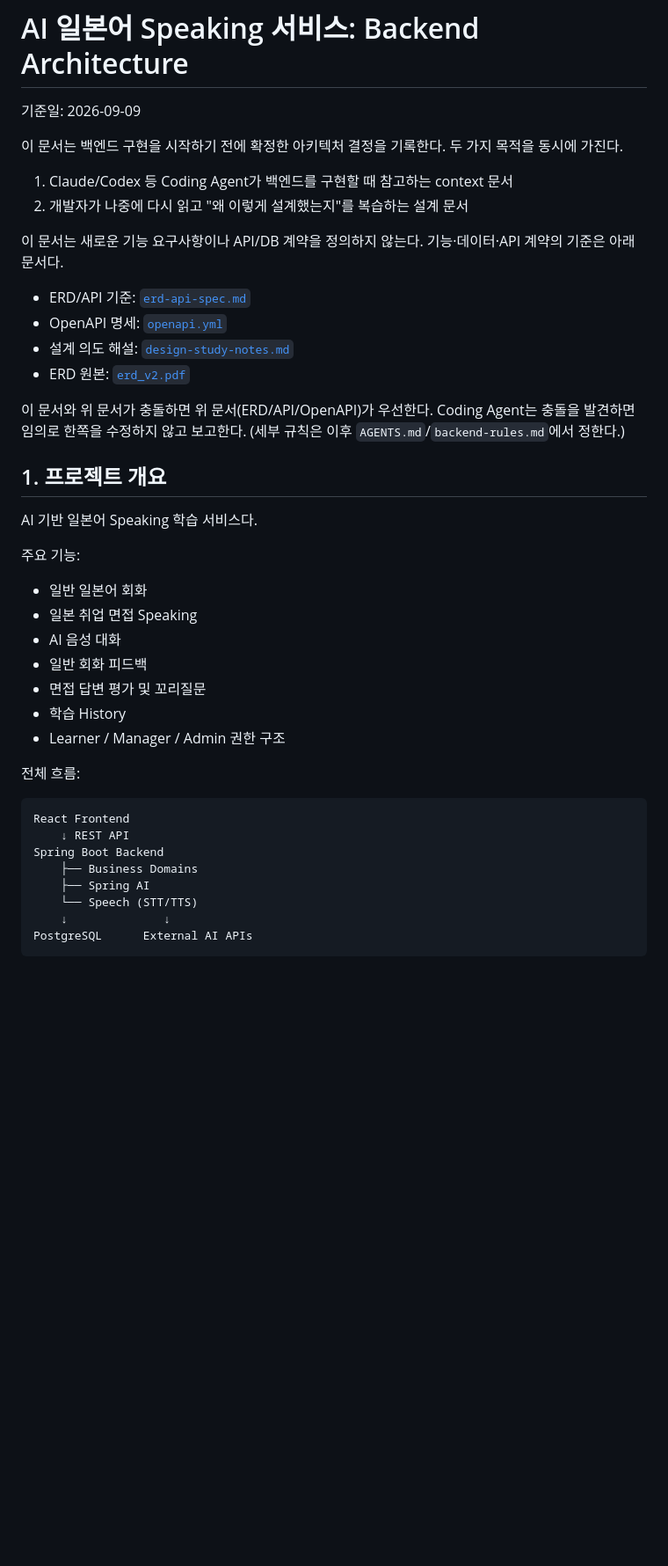
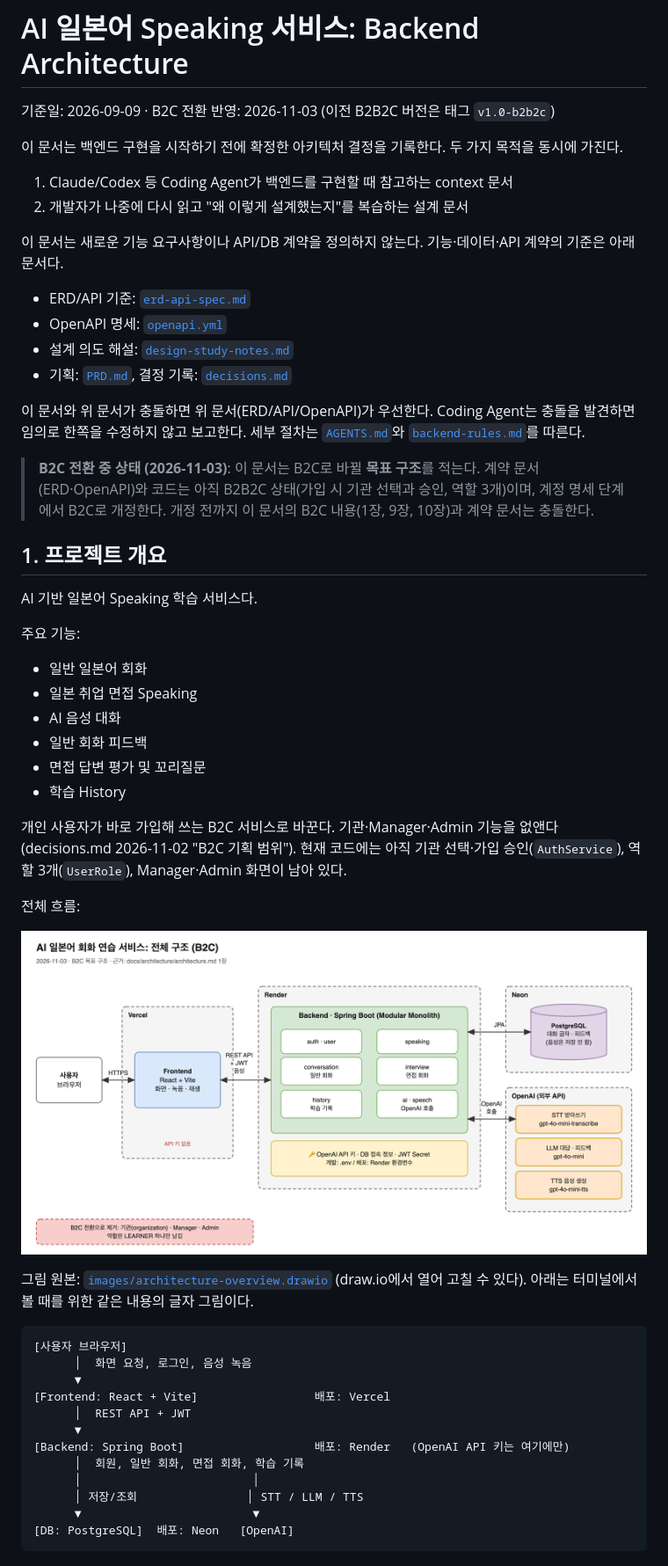
Before and after one commit to seonjeong20/ai-japanese-speaking, a Markdown page: docs/architecture/architecture.md, the part around one of its changes. Shown at 88% size. Drawn GitHub-style; pictures changed too: docs/architecture/images/architecture-overview.png (added); blank space fills up the shorter version.

````diff
--- a/docs/architecture/architecture.md
+++ b/docs/architecture/architecture.md
@@ -1,6 +1,6 @@
 # AI 일본어 Speaking 서비스: Backend Architecture
 
-기준일: 2026-09-09
+기준일: 2026-09-09 · B2C 전환 반영: 2026-11-03 (이전 B2B2C 버전은 태그 `v1.0-b2b2c`)
 
 이 문서는 백엔드 구현을 시작하기 전에 확정한 아키텍처 결정을 기록한다. 두 가지 목적을 동시에 가진다.
 
@@ -12,9 +12,11 @@
 - ERD/API 기준: [`erd-api-spec.md`](../contracts/erd-api-spec.md)
 - OpenAPI 명세: [`openapi.yml`](../contracts/openapi.yml)
 - 설계 의도 해설: [`design-study-notes.md`](../notes/design-study-notes.md)
-- ERD 원본: [`erd_v2.pdf`](erd_v2.pdf)
+- 기획: [`PRD.md`](../product/PRD.md), 결정 기록: [`decisions.md`](../decisions.md)
 
-이 문서와 위 문서가 충돌하면 위 문서(ERD/API/OpenAPI)가 우선한다. Coding Agent는 충돌을 발견하면 임의로 한쪽을 수정하지 않고 보고한다. (세부 규칙은 이후 `AGENTS.md`/`backend-rules.md`에서 정한다.)
+이 문서와 위 문서가 충돌하면 위 문서(ERD/API/OpenAPI)가 우선한다. Coding Agent는 충돌을 발견하면 임의로 한쪽을 수정하지 않고 보고한다. 세부 절차는 [`AGENTS.md`](../../AGENTS.md)와 [`backend-rules.md`](../rules/backend-rules.md)를 따른다.
+
+> **B2C 전환 중 상태 (2026-11-03)**: 이 문서는 B2C로 바뀔 **목표 구조**를 적는다. 계약 문서(ERD·OpenAPI)와 코드는 아직 B2B2C 상태(가입 시 기관 선택과 승인, 역할 3개)이며, 계정 명세 단계에서 B2C로 개정한다. 개정 전까지 이 문서의 B2C 내용(1장, 9장, 10장)과 계약 문서는 충돌한다.
 
 ## 1. 프로젝트 개요
 
@@ -27,17 +29,26 @@ AI 기반 일본어 Speaking 학습 서비스다.
 - 일반 회화 피드백
 - 면접 답변 평가 및 꼬리질문
 - 학습 History
-- Learner / Manager / Admin 권한 구조
+
+개인 사용자가 바로 가입해 쓰는 B2C 서비스로 바꾼다. 기관·Manager·Admin 기능을 없앤다(decisions.md 2026-11-02 "B2C 기획 범위"). 현재 코드에는 아직 기관 선택·가입 승인(`AuthService`), 역할 3개(`UserRole`), Manager·Admin 화면이 남아 있다.
 
 전체 흐름:
 
+![전체 구조](images/architecture-overview.png)
+
+그림 원본: [`images/architecture-overview.drawio`](images/architecture-overview.drawio) (draw.io에서 열어 고칠 수 있다). 아래는 터미널에서 볼 때를 위한 같은 내용의 글자 그림이다.
+
 ```text
-React Frontend
-    ↓ REST API
-Spring Boot Backend
-    ├── Business Domains
-    ├── Spring AI
-    └── Speech (STT/TTS)
-    ↓              ↓
-PostgreSQL      External AI APIs
+[사용자 브라우저]
+      │  화면 요청, 로그인, 음성 녹음
+      ▼
+[Frontend: React + Vite]                 배포: Vercel
+      │  REST API + JWT
+      ▼
+[Backend: Spring Boot]                   배포: Render   (OpenAI API 키는 여기에만)
+      │  회원, 일반 회화, 면접 회화, 학습 기록
+      │                         │
+      │ 저장/조회                │ STT / LLM / TTS
+      ▼                         ▼
+[DB: PostgreSQL]  배포: Neon   [OpenAI]
 ```
````
Also changed, not shown: other parts of docs/architecture/architecture.md (+61 -18 lines), docs/architecture/images/voice-turn-sequence.png (added), 2 other files.
